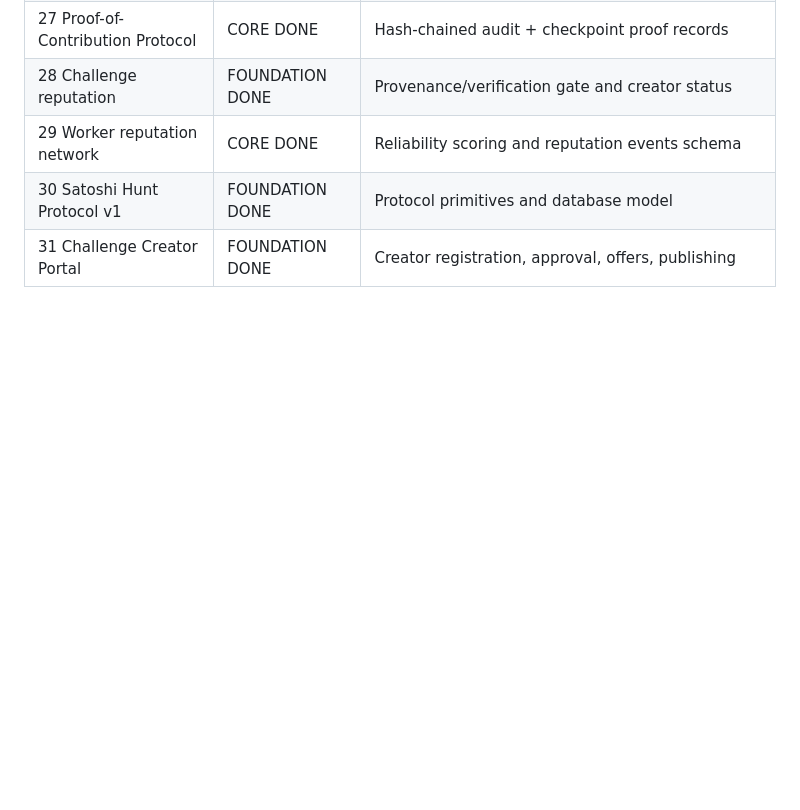
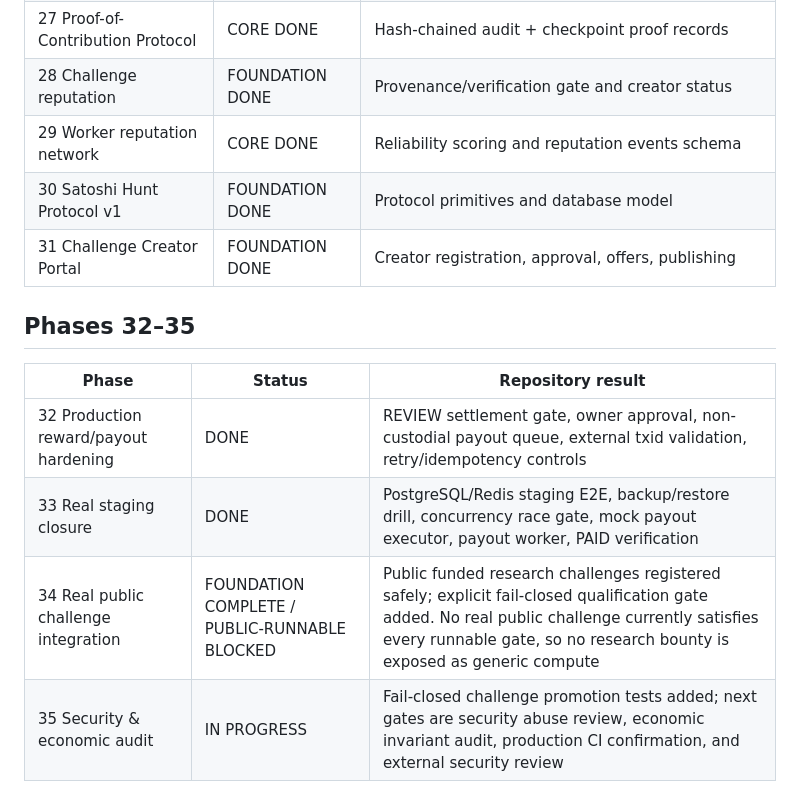
Before and after one commit to arslancyan/satoshi-hun, a Markdown page: PHASE_STATUS.md, the part around the change. GitHub-like rendering; blank space fills up the shorter version.

Commit message:
docs: record phases 32-35 status and public challenge gate

```diff
--- a/PHASE_STATUS.md
+++ b/PHASE_STATUS.md
@@ -41,3 +41,12 @@ Satoshi Hunt must not be presented as a live earning network until production in
 | 29 Worker reputation network | CORE DONE | Reliability scoring and reputation events schema |
 | 30 Satoshi Hunt Protocol v1 | FOUNDATION DONE | Protocol primitives and database model |
 | 31 Challenge Creator Portal | FOUNDATION DONE | Creator registration, approval, offers, publishing |
+
+## Phases 32–35
+
+| Phase | Status | Repository result |
+|---|---|---|
+| 32 Production reward/payout hardening | DONE | REVIEW settlement gate, owner approval, non-custodial payout queue, external txid validation, retry/idempotency controls |
+| 33 Real staging closure | DONE | PostgreSQL/Redis staging E2E, backup/restore drill, concurrency race gate, mock payout executor, payout worker, PAID verification |
+| 34 Real public challenge integration | FOUNDATION COMPLETE / PUBLIC-RUNNABLE BLOCKED | Public funded research challenges registered safely; explicit fail-closed qualification gate added. No real public challenge currently satisfies every runnable gate, so no research bounty is exposed as generic compute |
+| 35 Security & economic audit | IN PROGRESS | Fail-closed challenge promotion tests added; next gates are security abuse review, economic invariant audit, production CI confirmation, and external security review |
```
